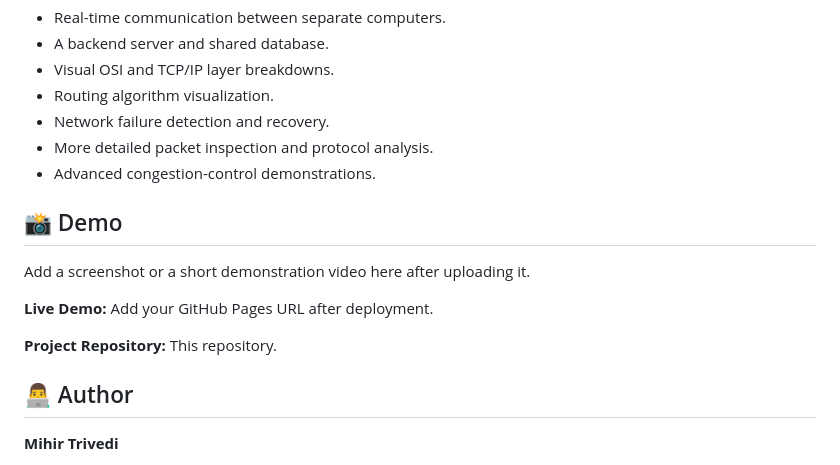
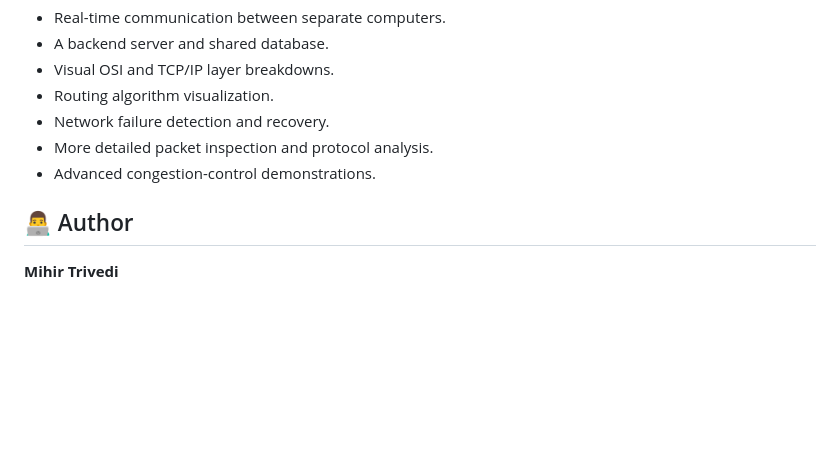
Before and after one commit to trivedi-mihir/inventory-synchronization, a Markdown page: README.md, the part around the change. Drawn GitHub-style; blank space fills up the shorter version.

Commit message:
Delete demo section from README
Removed demo section from README.

```diff
--- a/README.md
+++ b/README.md
@@ -141,14 +141,6 @@ Potential extensions include:
 - More detailed packet inspection and protocol analysis.
 - Advanced congestion-control demonstrations.
 
-## 📸 Demo
-
-Add a screenshot or a short demonstration video here after uploading it.
-
-**Live Demo:** Add your GitHub Pages URL after deployment.
-
-**Project Repository:** This repository.
-
 ## 👨‍💻 Author
 
 **Mihir Trivedi**
```
